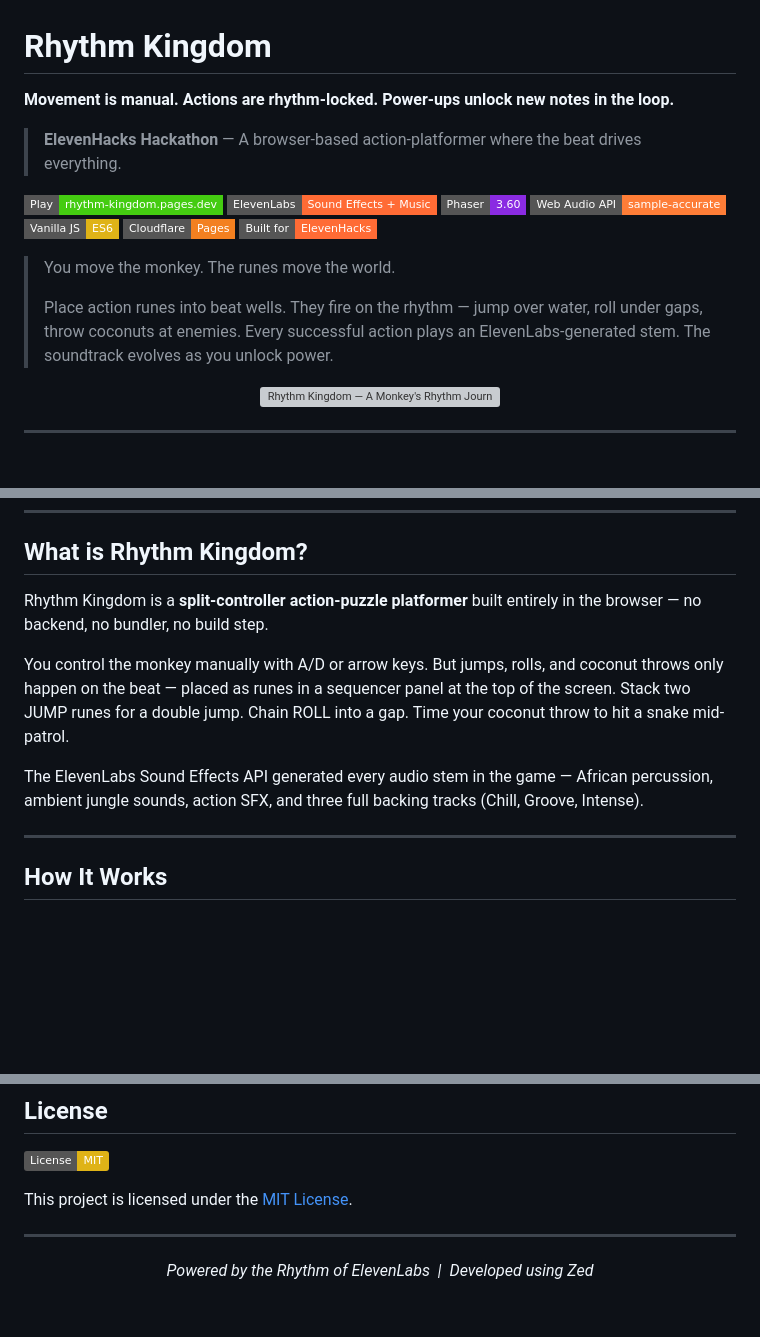
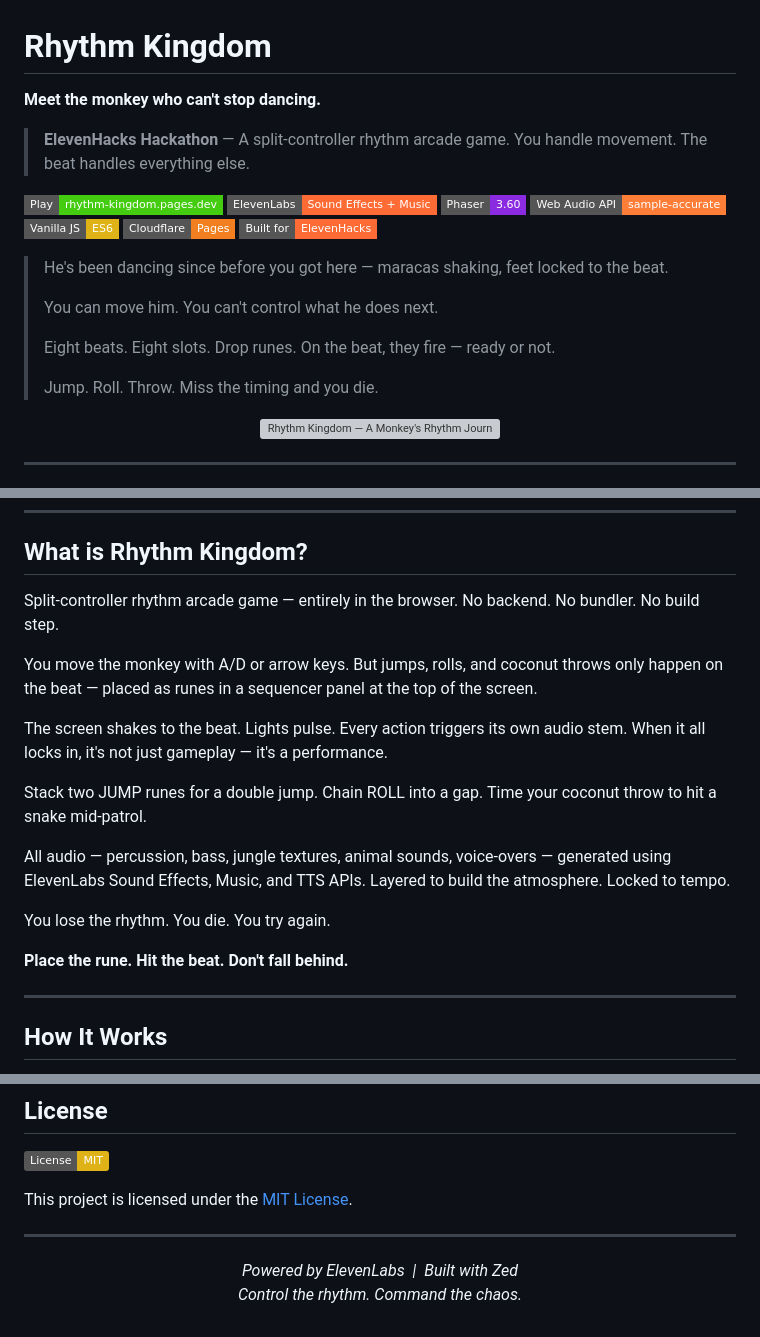
Before and after one commit to padmanabhan-r/Rhythm-Kingdom, a Markdown page: README.md, 3 parts joined by grey strips. Rendered like a GitHub page; badges without logos; blank space fills up the shorter version; grey boxes are pictures that could not be loaded.

Commit message:
docs: update README with hackathon narrative tone
Align top sections and footer with hackathon-desc and demo-voiceover language. Replace tagline with "Meet the monkey who can't stop dancing." Rewrite hero quote and "What is Rhythm Kingdom?" section for punchy, atmospheric voice. Update footer with hackathon messaging.

```diff
--- a/README.md
+++ b/README.md
@@ -1,8 +1,8 @@
 # Rhythm Kingdom
 
-**Movement is manual. Actions are rhythm-locked. Power-ups unlock new notes in the loop.**
+**Meet the monkey who can't stop dancing.**
 
-> **ElevenHacks Hackathon** — A browser-based action-platformer where the beat drives everything.
+> **ElevenHacks Hackathon** — A split-controller rhythm arcade game. You handle movement. The beat handles everything else.
 
 [![Play](https://img.shields.io/badge/Play-rhythm--kingdom.pages.dev-brightgreen?style=flat-square&logo=googlechrome&logoColor=white)](https://rhythm-kingdom.pages.dev)
 [![ElevenLabs](https://img.shields.io/badge/ElevenLabs-Sound%20Effects%20%2B%20Music-FF6B35?style=flat-square&logoColor=white)](https://elevenlabs.io)
@@ -12,9 +12,13 @@
 [![Cloudflare Pages](https://img.shields.io/badge/Cloudflare-Pages-F38020?style=flat-square&logo=cloudflare&logoColor=white)](https://pages.cloudflare.com)
 [![ElevenHacks](https://img.shields.io/badge/Built%20for-ElevenHacks-FF6B35?style=flat-square&logoColor=white)](https://elevenlabs.io)
 
-> You move the monkey. The runes move the world.
+> He's been dancing since before you got here — maracas shaking, feet locked to the beat.
 >
-> Place action runes into beat wells. They fire on the rhythm — jump over water, roll under gaps, throw coconuts at enemies. Every successful action plays an ElevenLabs-generated stem. The soundtrack evolves as you unlock power.
+> You can move him. You can't control what he does next.
+>
+> Eight beats. Eight slots. Drop runes. On the beat, they fire — ready or not.
+>
+> Jump. Roll. Throw. Miss the timing and you die.
 
 <p align="center">
   <img src="cover-art.png" alt="Rhythm Kingdom — A Monkey's Rhythm Journey" width="800" />
@@ -38,11 +42,19 @@
 
 ## What is Rhythm Kingdom?
 
-Rhythm Kingdom is a **split-controller action-puzzle platformer** built entirely in the browser — no backend, no bundler, no build step.
+Split-controller rhythm arcade game — entirely in the browser. No backend. No bundler. No build step.
 
-You control the monkey manually with A/D or arrow keys. But jumps, rolls, and coconut throws only happen on the beat — placed as runes in a sequencer panel at the top of the screen. Stack two JUMP runes for a double jump. Chain ROLL into a gap. Time your coconut throw to hit a snake mid-patrol.
+You move the monkey with A/D or arrow keys. But jumps, rolls, and coconut throws only happen on the beat — placed as runes in a sequencer panel at the top of the screen.
 
-The ElevenLabs Sound Effects API generated every audio stem in the game — African percussion, ambient jungle sounds, action SFX, and three full backing tracks (Chill, Groove, Intense).
+The screen shakes to the beat. Lights pulse. Every action triggers its own audio stem. When it all locks in, it's not just gameplay — it's a performance.
+
+Stack two JUMP runes for a double jump. Chain ROLL into a gap. Time your coconut throw to hit a snake mid-patrol.
+
+All audio — percussion, bass, jungle textures, animal sounds, voice-overs — generated using ElevenLabs Sound Effects, Music, and TTS APIs. Layered to build the atmosphere. Locked to tempo.
+
+You lose the rhythm. You die. You try again.
+
+**Place the rune. Hit the beat. Don't fall behind.**
 
 ---
 
@@ -201,5 +213,6 @@ This project is licensed under the [MIT License](https://opensource.org/licenses
 ---
 
 <p align="center">
-  <i>Powered by the Rhythm of ElevenLabs &nbsp;|&nbsp; Developed using Zed</i>
+  <i>Powered by ElevenLabs &nbsp;|&nbsp; Built with Zed</i><br/>
+  <i>Control the rhythm. Command the chaos.</i>
 </p>
```
